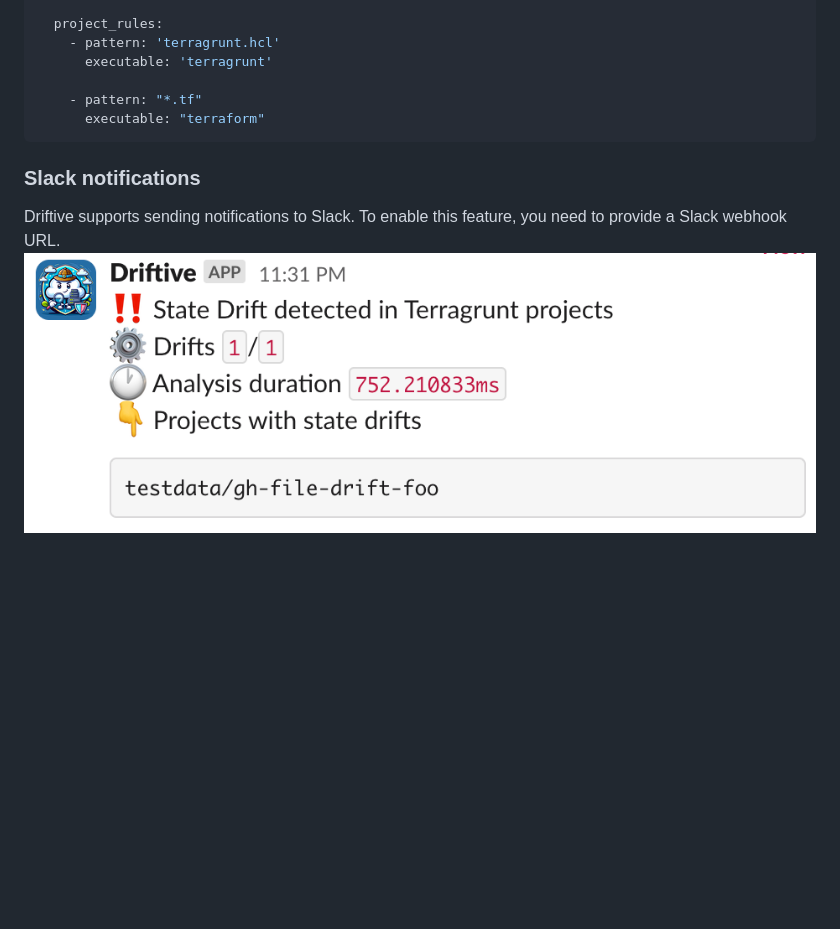
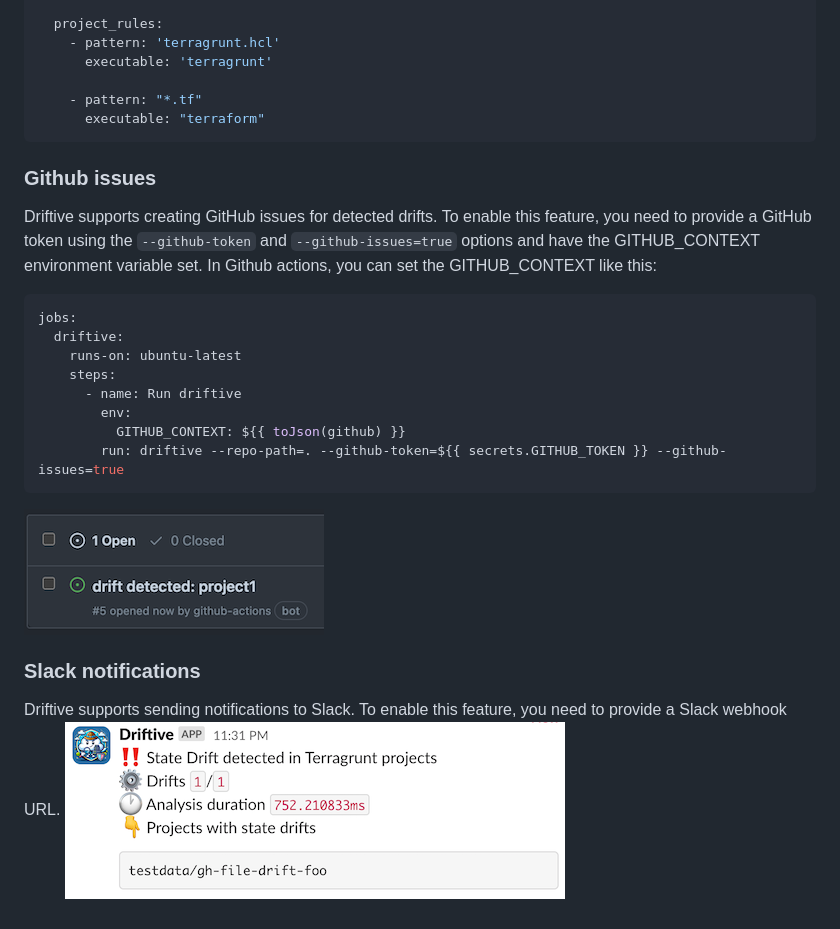
Before and after one commit to driftive/driftive, a Markdown page: README.md, the part around the change. GitHub-like rendering; pictures changed too: assets/gh_issues.png (added), assets/slack_notification.png; blank space fills up the shorter version.

Commit message:
chore(docs): update readme

````diff
--- a/README.md
+++ b/README.md
@@ -78,6 +78,22 @@ auto_discover:
       executable: "terraform"
 ```
 
+### Github issues
+Driftive supports creating GitHub issues for detected drifts. To enable this feature, you need to provide a GitHub token using the `--github-token` and `--github-issues=true` options and have the GITHUB_CONTEXT environment variable set.
+In Github actions, you can set the GITHUB_CONTEXT like this:
+```yaml
+jobs:
+  driftive:
+    runs-on: ubuntu-latest
+    steps:
+      - name: Run driftive
+        env:
+          GITHUB_CONTEXT: ${{ toJson(github) }}
+        run: driftive --repo-path=. --github-token=${{ secrets.GITHUB_TOKEN }} --github-issues=true
+```
+
+![GitHub issue](/assets/gh_issues.png "GitHub issue")
+
 ### Slack notifications
 
 Driftive supports sending notifications to Slack. To enable this feature, you need to provide a Slack webhook URL.
````
